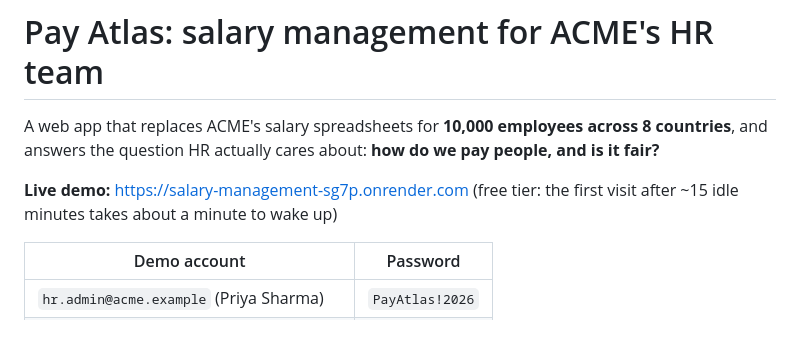
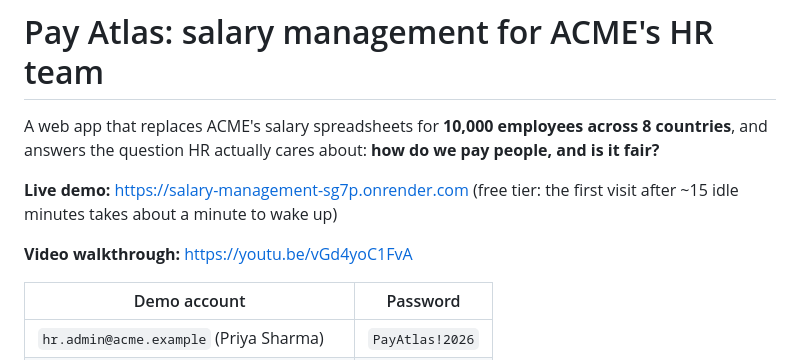
Before and after one commit to sachinyadav31/salary-management, a Markdown page: README.md, the part around the change. Drawn GitHub-style; blank space fills up the shorter version.

Commit message:
docs: link the video walkthrough in the README
Co-Authored-By: Claude Opus 5.5 <noreply@anthropic.com>

```diff
--- a/README.md
+++ b/README.md
@@ -5,6 +5,8 @@ question HR actually cares about: **how do we pay people, and is it fair?**
 
 **Live demo:** https://salary-management-sg7p.onrender.com
 (free tier: the first visit after ~15 idle minutes takes about a minute to wake up)
+
+**Video walkthrough:** https://youtu.be/vGd4yoC1FvA
 
 | Demo account | Password |
 |---|---|
```
